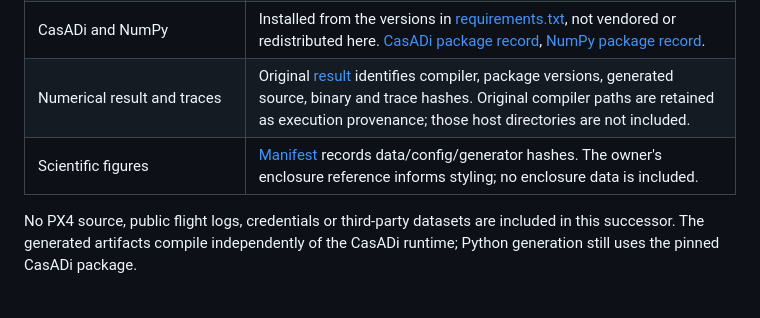
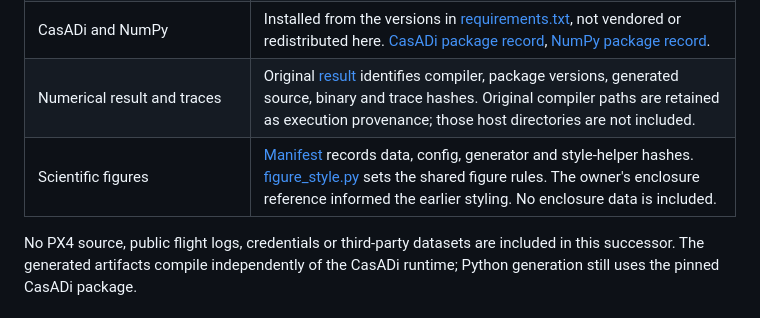
Before and after one commit to 500ft/control-code-verification, a Markdown page: SOURCES.md, the part around the change. Drawn GitHub-style.

```diff
--- a/SOURCES.md
+++ b/SOURCES.md
@@ -21,7 +21,7 @@ paused in [px4-failsafe-differential-testing](https://github.com/500ft/px4-fails
 | Generated C and headers | CasADi notices retained in every generated file: runtime content, MIT-0 template code and user-owned code are distinguished. [Code-generation documentation](https://web.casadi.org/docs/#generating-c-code). |
 | CasADi and NumPy | Installed from the versions in [requirements.txt](requirements.txt), not vendored or redistributed here. [CasADi package record](https://pypi.org/project/casadi/3.8.1/), [NumPy package record](https://pypi.org/project/numpy/2.5.3/). |
 | Numerical result and traces | Original [result](evidence/results.json) identifies compiler, package versions, generated source, binary and trace hashes. Original compiler paths are retained as execution provenance; those host directories are not included. |
-| Scientific figures | [Manifest](evidence/figure.json) records data/config/generator hashes. The owner's enclosure reference informs styling; no enclosure data is included. |
+| Scientific figures | [Manifest](evidence/figure.json) records data, config, generator and style-helper hashes. [figure_style.py](figure_style.py) sets the shared figure rules. The owner's enclosure reference informed the earlier styling. No enclosure data is included. |
 
 No PX4 source, public flight logs, credentials or third-party datasets are
 included in this successor. The generated artifacts compile independently of
```
Also changed, not shown: README.md (+15 -8 lines), evidence/core-qualification.png, 4 other files.
